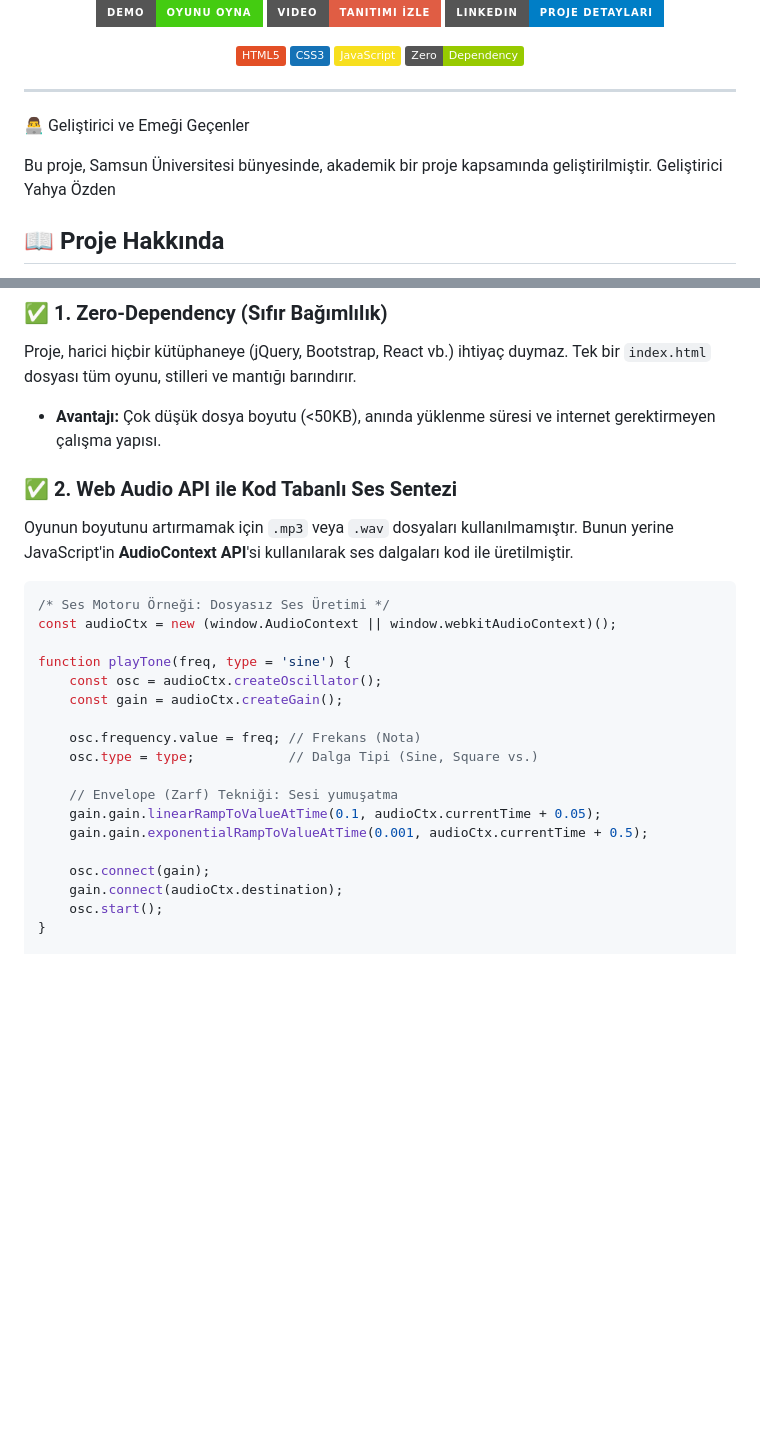
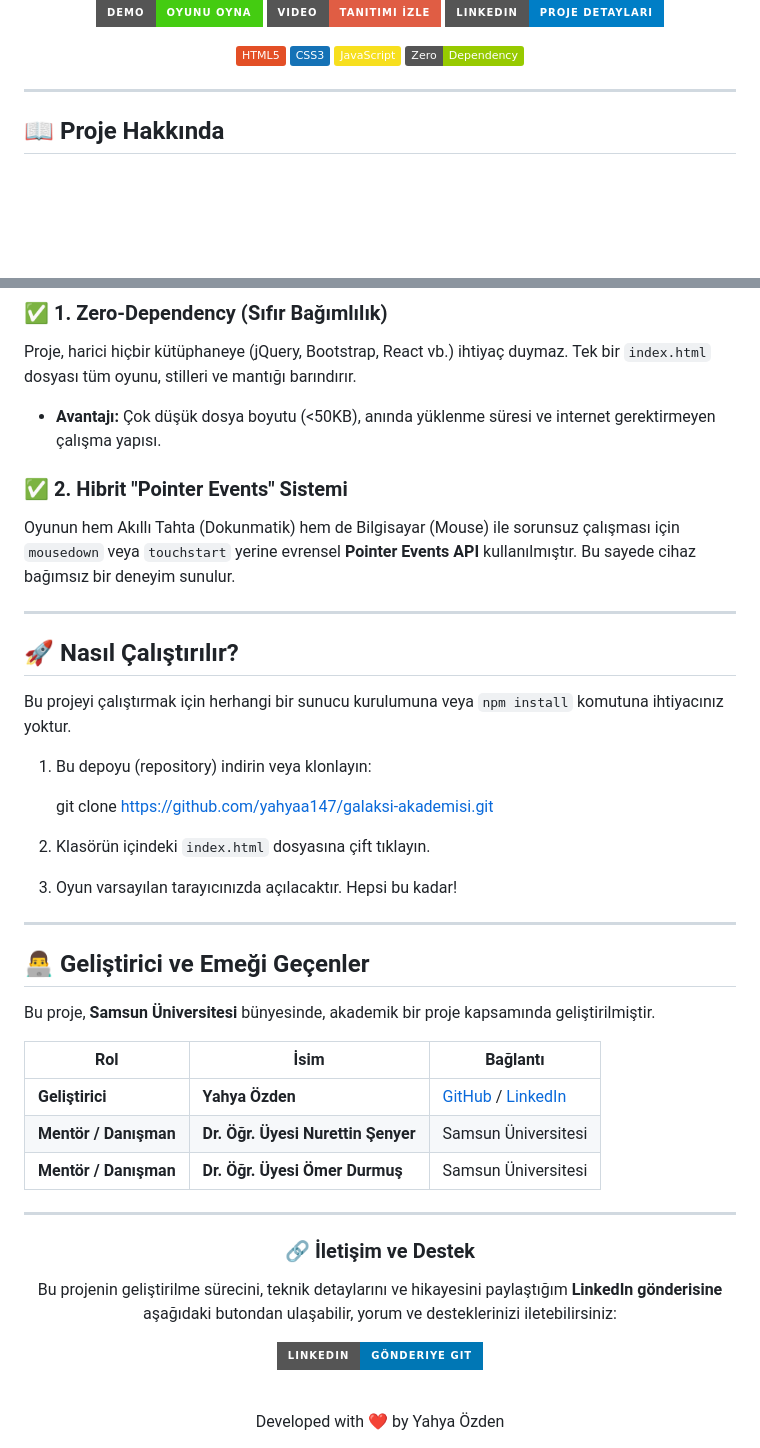
Before and after one commit to Yahyaa147/galaksi-akademisi, a Markdown page: README.md, 2 parts joined by grey strips. Drawn GitHub-style; badges without logos; blank space fills up the shorter version.

Commit message:
Revise README for project details and contributors
Updated project information and developer credits in README.

````diff
--- a/README.md
+++ b/README.md
@@ -18,11 +18,6 @@
 </div>
 
 ---
-👨‍💻 Geliştirici ve Emeği Geçenler
-
-Bu proje, Samsun Üniversitesi bünyesinde, akademik bir proje kapsamında geliştirilmiştir.
-Geliştirici
-Yahya Özden
 
 ## 📖 Proje Hakkında
 
@@ -74,25 +69,46 @@ Bu proje, modern web teknolojilerinin sınırlarını zorlayarak **"Framework-Fr
 Proje, harici hiçbir kütüphaneye (jQuery, Bootstrap, React vb.) ihtiyaç duymaz. Tek bir `index.html` dosyası tüm oyunu, stilleri ve mantığı barındırır.
 *   **Avantajı:** Çok düşük dosya boyutu (<50KB), anında yüklenme süresi ve internet gerektirmeyen çalışma yapısı.
 
-### ✅ 2. Web Audio API ile Kod Tabanlı Ses Sentezi
-Oyunun boyutunu artırmamak için `.mp3` veya `.wav` dosyaları kullanılmamıştır. Bunun yerine JavaScript'in **AudioContext API**'si kullanılarak ses dalgaları kod ile üretilmiştir.
 
-```javascript
-/* Ses Motoru Örneği: Dosyasız Ses Üretimi */
-const audioCtx = new (window.AudioContext || window.webkitAudioContext)();
+### ✅ 2. Hibrit "Pointer Events" Sistemi
+Oyunun hem Akıllı Tahta (Dokunmatik) hem de Bilgisayar (Mouse) ile sorunsuz çalışması için `mousedown` veya `touchstart` yerine evrensel **Pointer Events API** kullanılmıştır. Bu sayede cihaz bağımsız bir deneyim sunulur.
 
-function playTone(freq, type = 'sine') {
-    const osc = audioCtx.createOscillator();
-    const gain = audioCtx.createGain();
+---
 
-    osc.frequency.value = freq; // Frekans (Nota)
-    osc.type = type;            // Dalga Tipi (Sine, Square vs.)
+## 🚀 Nasıl Çalıştırılır?
 
-    // Envelope (Zarf) Tekniği: Sesi yumuşatma
-    gain.gain.linearRampToValueAtTime(0.1, audioCtx.currentTime + 0.05);
-    gain.gain.exponentialRampToValueAtTime(0.001, audioCtx.currentTime + 0.5);
+Bu projeyi çalıştırmak için herhangi bir sunucu kurulumuna veya `npm install` komutuna ihtiyacınız yoktur.
 
-    osc.connect(gain);
-    gain.connect(audioCtx.destination);
-    osc.start();
-}
+1.  Bu depoyu (repository) indirin veya klonlayın:
+
+    git clone https://github.com/yahyaa147/galaksi-akademisi.git
+
+2.  Klasörün içindeki `index.html` dosyasına çift tıklayın.
+3.  Oyun varsayılan tarayıcınızda açılacaktır. Hepsi bu kadar!
+
+---
+
+## 👨‍💻 Geliştirici ve Emeği Geçenler
+
+Bu proje, **Samsun Üniversitesi** bünyesinde, akademik bir proje kapsamında geliştirilmiştir.
+
+| Rol | İsim | Bağlantı |
+| --- | --- | --- |
+| **Geliştirici** | **Yahya Özden** | [GitHub](https://github.com/yahyaa147) / [LinkedIn](https://www.linkedin.com/in/yahya-%C3%B6zden-806319359/) |
+| **Mentör / Danışman** | **Dr. Öğr. Üyesi Nurettin Şenyer** | Samsun Üniversitesi |
+| **Mentör / Danışman** | **Dr. Öğr. Üyesi Ömer Durmuş** | Samsun Üniversitesi |
+
+---
+
+<div align="center">
+
+### 🔗 İletişim ve Destek
+
+Bu projenin geliştirilme sürecini, teknik detaylarını ve hikayesini paylaştığım **LinkedIn gönderisine** aşağıdaki butondan ulaşabilir, yorum ve desteklerinizi iletebilirsiniz:
+
+[![LinkedIn Post](https://img.shields.io/badge/LinkedIn-Gönderiye%20Git-0077B5?style=for-the-badge&logo=linkedin&logoColor=white)](https://www.linkedin.com/posts/yahya-%C3%B6zden-806319359_javascript-ve-ai-ile-e%C4%9Fitici-oyun-geli%C5%9Ftirme-activity-7402056807084650496-2KhK?utm_source=share&utm_medium=member_desktop&rcm=ACoAAFk2xkYBSxTGin65zUoHF_zVU0Ju-Bb0ees)
+
+<br>
+Developed with ❤️ by Yahya Özden
+
+</div>
````
